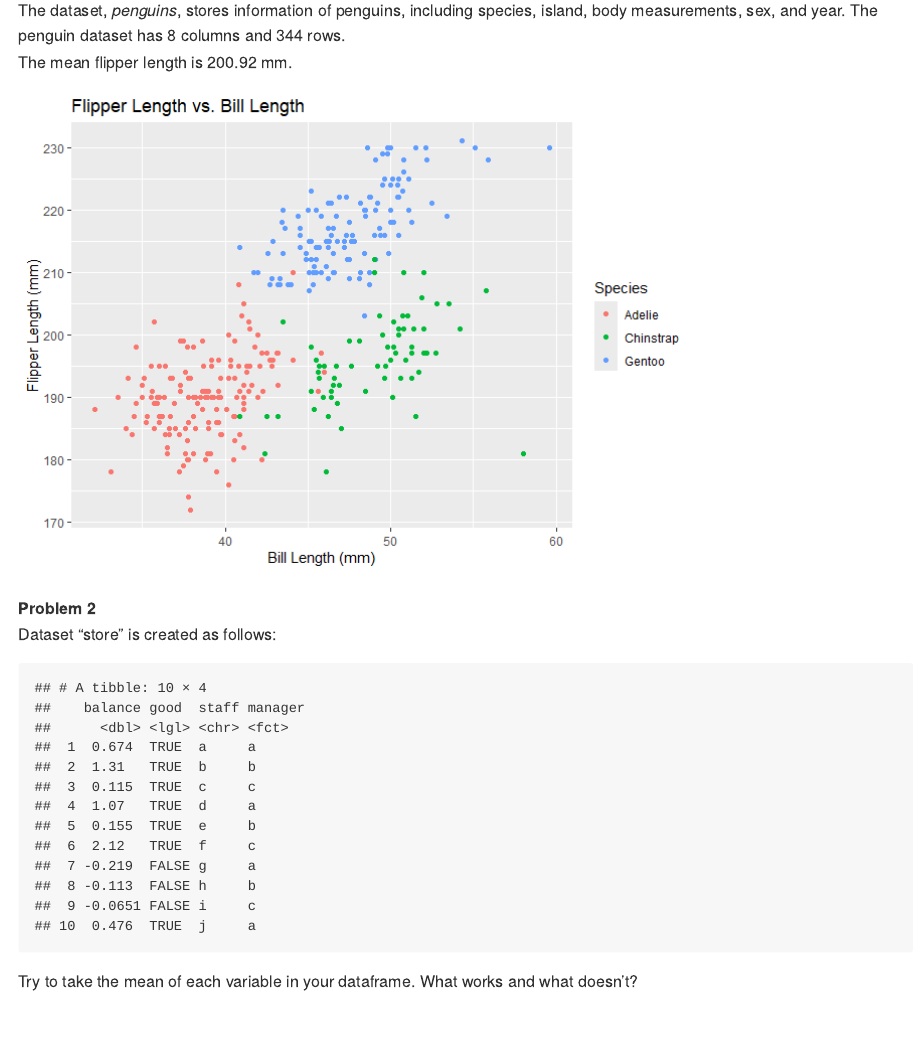
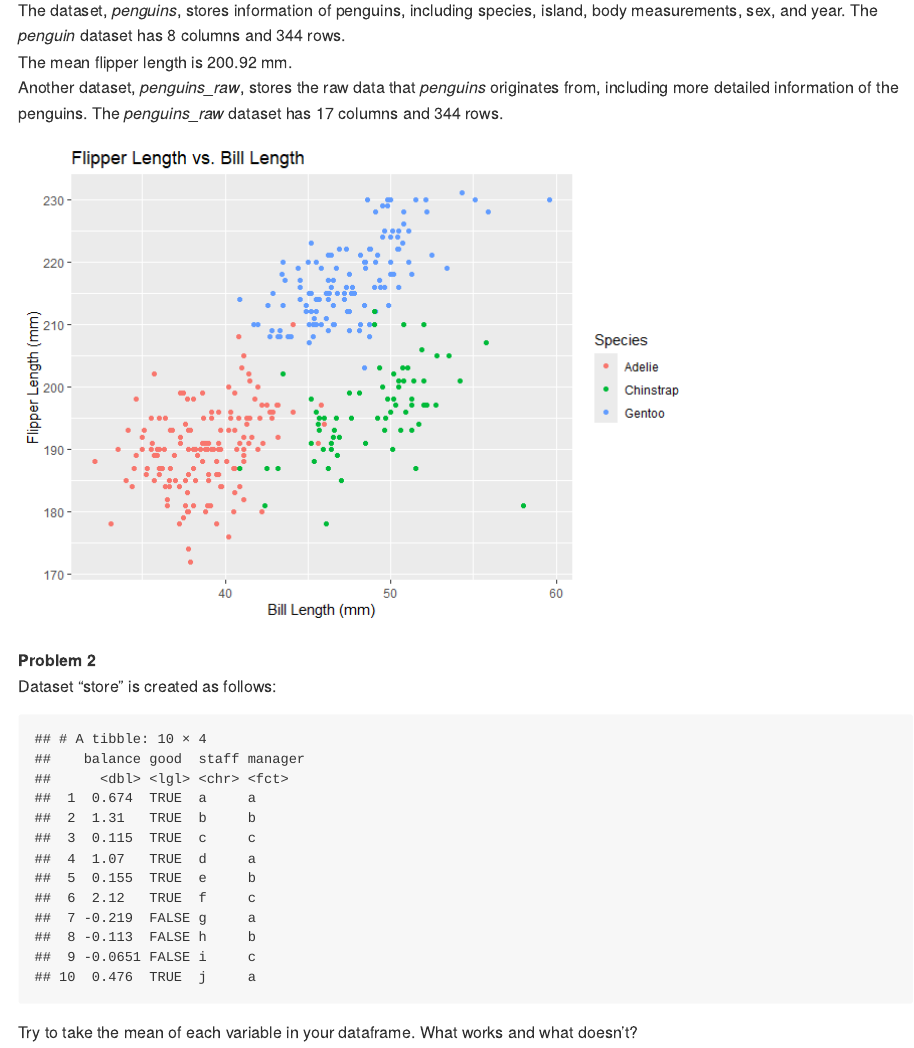
Before and after one commit to plutohalo/p8105_hw1_yx2857, an R Markdown document (p8105_hw1_yx2857I.Rmd): the page in a window 1100 px wide, from 150 px down. The pictures show the output file p8105_hw1_yx2857I.md that the author committed with the source, drawn offline in the style of GitHub; long lines of code are wrapped.

Commit message:
Addition description of penguin_raw

````diff
--- a/p8105_hw1_yx2857I.Rmd
+++ b/p8105_hw1_yx2857I.Rmd
@@ -17,9 +17,9 @@ data("penguins", package = "palmerpenguins")
 
 **Problem 1**
 
-The dataset, _penguins_, stores information of penguins, including species, island, body measurements, sex, and year. The penguin dataset has `r ncol(penguins)` columns and `r nrow(penguins)` rows.
+The dataset, _penguins_, stores information of penguins, including species, island, body measurements, sex, and year. The _penguin_ dataset has `r ncol(penguins)` columns and `r nrow(penguins)` rows.
 The mean flipper length is `r sprintf("%.2f", mean(penguins$flipper_length_mm, na.rm = T))` mm.
-
+Another dataset, _penguins_raw_, stores the raw data that _penguins_ originates from, including more detailed information of the penguins. The _penguins_raw_ dataset has `r ncol(penguins_raw)` columns and `r nrow(penguins_raw)` rows.
 
 
 ```{r plot}
````
Also changed, not shown: p8105_hw1_yx2857I.md.
